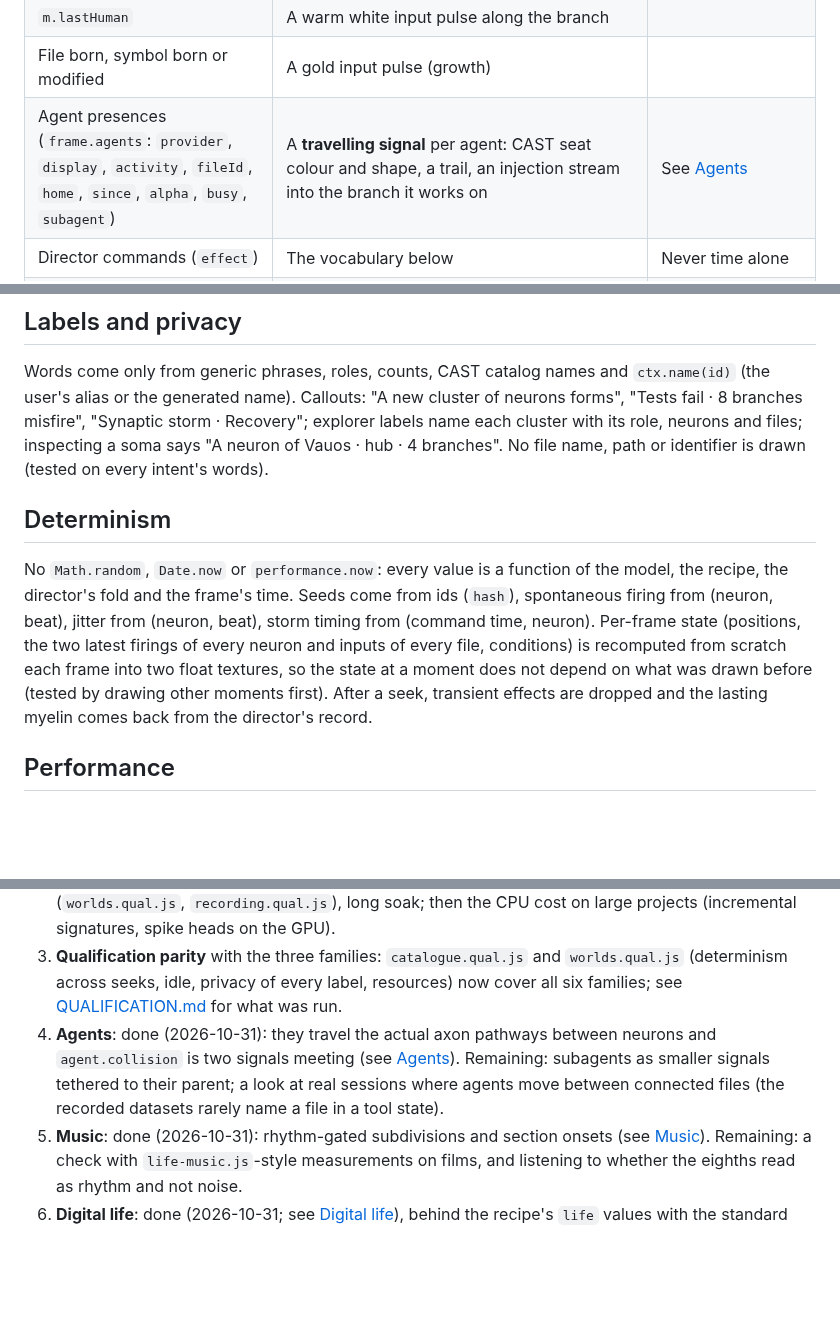
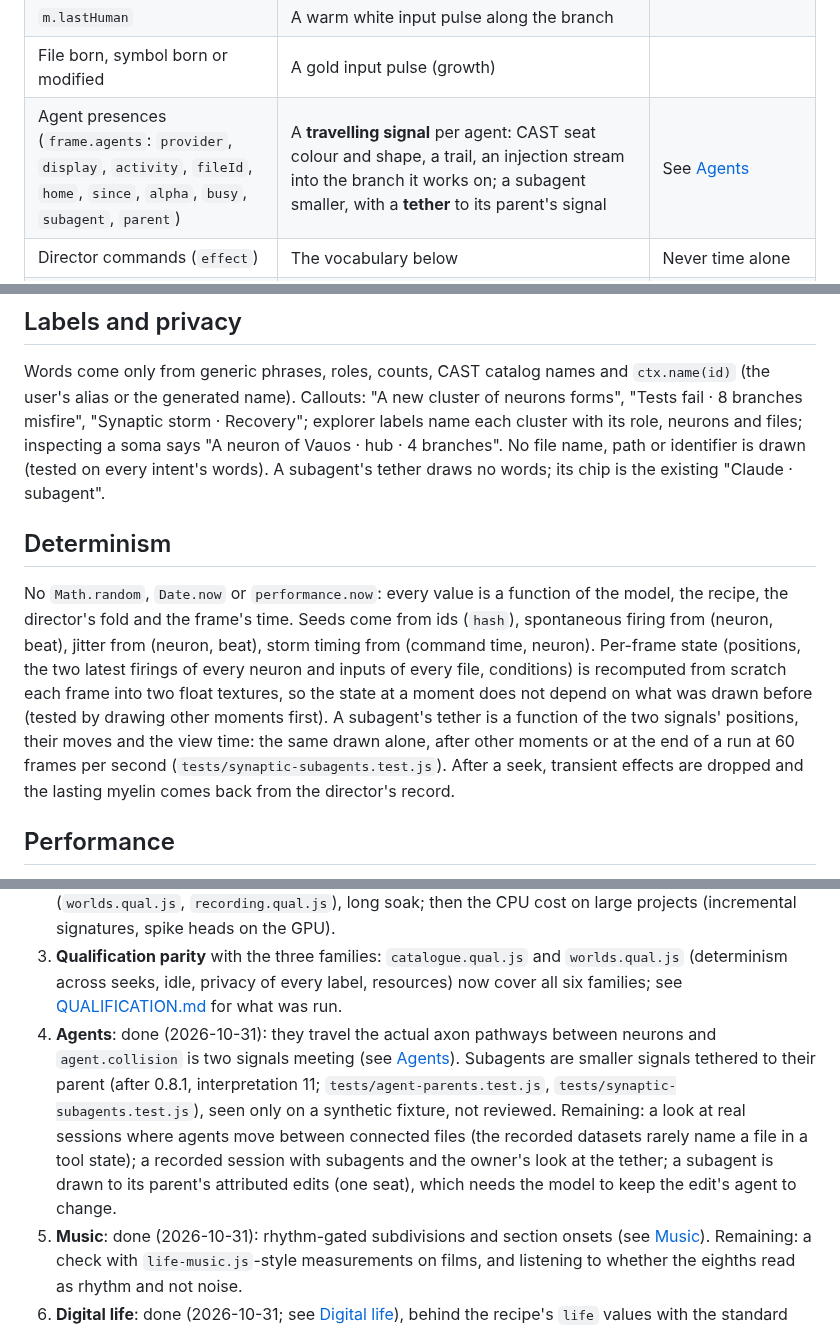
Before and after one commit to Nimdy/code-resonance, a Markdown page: docs/worlds/synaptic-storm.md, 3 parts joined by grey strips. Drawn GitHub-style; blank space fills up the shorter version.

```diff
--- a/docs/worlds/synaptic-storm.md
+++ b/docs/worlds/synaptic-storm.md
@@ -48,7 +49,7 @@ Every structure is project data from the world model (`public/worlds/model.js`);
 | `m.lastAgent`, `m.agentVoice` (a **correlated** edit, the model's cue) | The edit lands: an input pulse in the agent's colour, more on each beat for 4.5 s (dwell), the branch glowing in that colour (fading over about 10 s), the neuron firing | The agent signal goes to that branch for the dwell |
 | `m.lastHuman` | A warm white input pulse along the branch | |
 | File born, symbol born or modified | A gold input pulse (growth) | |
-| Agent presences (`frame.agents`: `provider`, `display`, `activity`, `fileId`, `home`, `since`, `alpha`, `busy`, `subagent`) | A **travelling signal** per agent: CAST seat colour and shape, a trail, an injection stream into the branch it works on | See [Agents](#agents) |
+| Agent presences (`frame.agents`: `provider`, `display`, `activity`, `fileId`, `home`, `since`, `alpha`, `busy`, `subagent`, `parent`) | A **travelling signal** per agent: CAST seat colour and shape, a trail, an injection stream into the branch it works on; a subagent smaller, with a **tether** to its parent's signal | See [Agents](#agents) |
 | Director commands (`effect`) | The vocabulary below | Never time alone |
 | `director.lasting()` | **Myelin** on the axons of clusters that earned verified milestones (beaded sheaths); the storm's rarity | Lasting; rebuilt after a seek |
 | `director.activityAt` | The spontaneous firing rate (up to 2.4× while work is recent) | Evaluated per beat, so a pulse in flight never changes |
@@ -267,7 +288,8 @@ more vesicles over a minute (797 against 653).
 Words come only from generic phrases, roles, counts, CAST catalog names and `ctx.name(id)` (the user's alias or the
 generated name). Callouts: "A new cluster of neurons forms", "Tests fail · 8 branches misfire", "Synaptic storm ·
 Recovery"; explorer labels name each cluster with its role, neurons and files; inspecting a soma says "A neuron of
-Vauos · hub · 4 branches". No file name, path or identifier is drawn (tested on every intent's words).
+Vauos · hub · 4 branches". No file name, path or identifier is drawn (tested on every intent's words). A subagent's
+tether draws no words; its chip is the existing "Claude · subagent".
 
 ## Determinism
 
@@ -275,7 +297,9 @@ No `Math.random`, `Date.now` or `performance.now`: every value is a function of
 fold and the frame's time. Seeds come from ids (`hash`), spontaneous firing from (neuron, beat), jitter from (neuron,
 beat), storm timing from (command time, neuron). Per-frame state (positions, the two latest firings of every neuron
 and inputs of every file, conditions) is recomputed from scratch each frame into two float textures, so the state at a
-moment does not depend on what was drawn before (tested by drawing other moments first). After a seek, transient
+moment does not depend on what was drawn before (tested by drawing other moments first). A subagent's tether is a
+function of the two signals' positions, their moves and the view time: the same drawn alone, after other moments or at
+the end of a run at 60 frames per second (`tests/synaptic-subagents.test.js`). After a seek, transient
 effects are dropped and the lasting myelin comes back from the director's record.
 
 ## Performance
@@ -413,8 +437,12 @@ What remains after this prototype:
    idle, privacy of every label, resources) now cover all six families; see
    [QUALIFICATION.md](../QUALIFICATION.md) for what was run.
 4. **Agents**: done (2026-10-31): they travel the actual axon pathways between neurons and `agent.collision` is two
-   signals meeting (see [Agents](#agents)). Remaining: subagents as smaller signals tethered to their parent; a look at
-   real sessions where agents move between connected files (the recorded datasets rarely name a file in a tool state).
+   signals meeting (see [Agents](#agents)). Subagents are smaller signals tethered to their parent (after 0.8.1,
+   interpretation 11; `tests/agent-parents.test.js`, `tests/synaptic-subagents.test.js`), seen only on a synthetic
+   fixture, not reviewed. Remaining: a look at real sessions where agents move between connected files (the recorded
+   datasets rarely name a file in a tool state); a recorded session with subagents and the owner's look at the tether; a
+   subagent is drawn to its parent's attributed edits (one seat), which needs the model to keep the edit's agent to
+   change.
 5. **Music**: done (2026-10-31): rhythm-gated subdivisions and section onsets (see [Music](#music)). Remaining: a check
    with `life-music.js`-style measurements on films, and listening to whether the eighths read as rhythm and not noise.
 6. **Digital life**: done (2026-10-31; see [Digital life](#digital-life)), behind the recipe's `life` values with the
```
Also changed, not shown: other parts of docs/worlds/synaptic-storm.md (+25 -4 lines), CHANGELOG.md (+15 -0 lines), docs/worlds/synaptic-storm-subagents.jpg (added), 2 other files.
